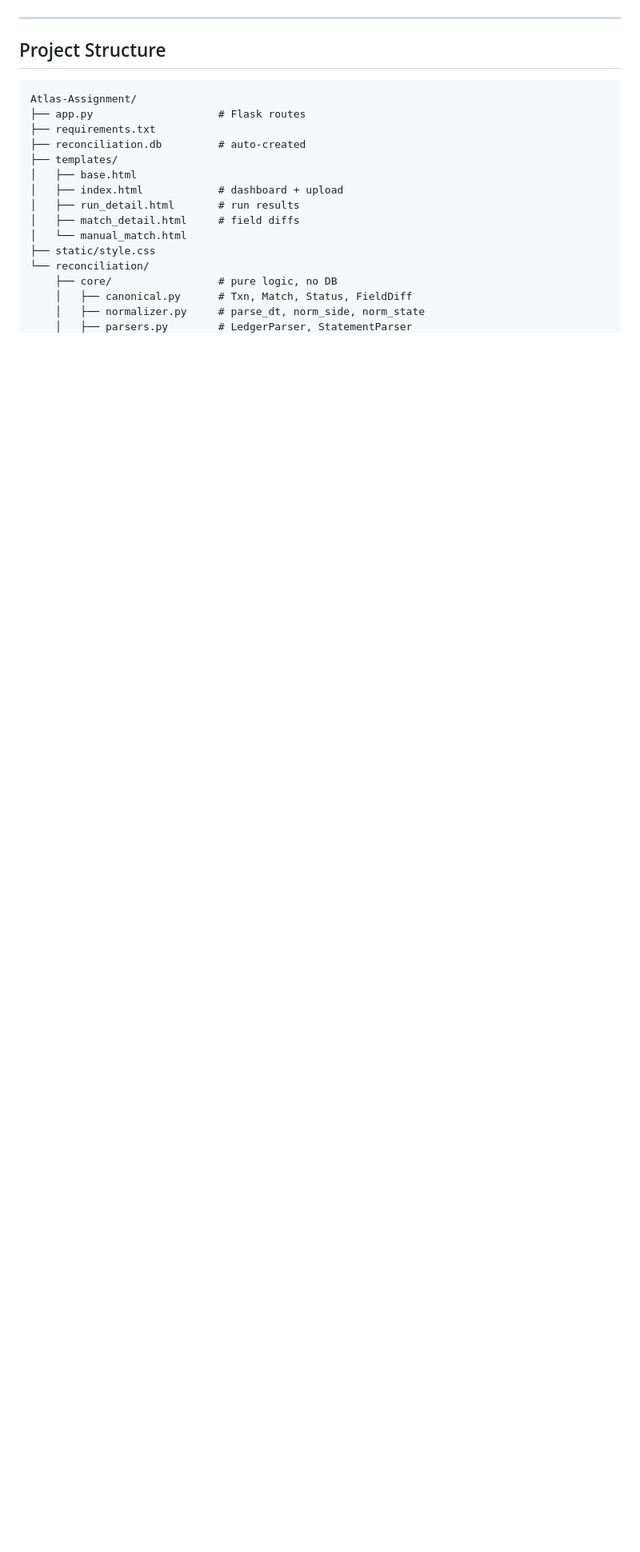
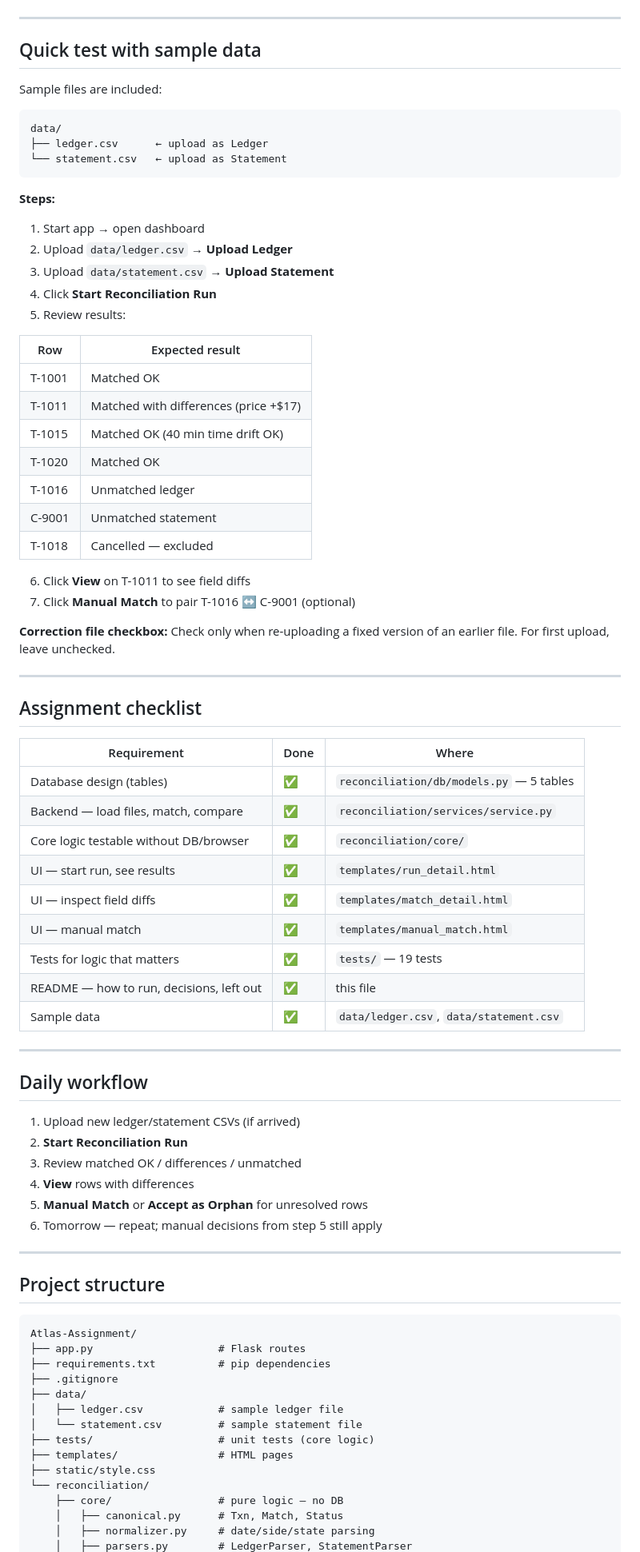
Before and after one commit to ramkrushnapatra/Atlas-Assignment, a Markdown page: README.md, the part around one of its changes. Shown at 80% size. Rendered like a GitHub page; blank space fills up the shorter version.

````diff
--- a/README.md
+++ b/README.md
@@ -24,22 +80,83 @@ python app.py
 
 ---
 
-## Project Structure
+## Quick test with sample data
+
+Sample files are included:
+
+```
+data/
+├── ledger.csv      ← upload as Ledger
+└── statement.csv   ← upload as Statement
+```
+
+**Steps:**
+
+1. Start app → open dashboard
+2. Upload `data/ledger.csv` → **Upload Ledger**
+3. Upload `data/statement.csv` → **Upload Statement**
+4. Click **Start Reconciliation Run**
+5. Review results:
+
+| Row | Expected result |
+|---|---|
+| T-1001 | Matched OK |
+| T-1011 | Matched with differences (price +$17) |
+| T-1015 | Matched OK (40 min time drift OK) |
+| T-1020 | Matched OK |
+| T-1016 | Unmatched ledger |
+| C-9001 | Unmatched statement |
+| T-1018 | Cancelled — excluded |
+
+6. Click **View** on T-1011 to see field diffs
+7. Click **Manual Match** to pair T-1016 ↔ C-9001 (optional)
+
+**Correction file checkbox:** Check only when re-uploading a fixed version of an earlier file. For first upload, leave unchecked.
+
+---
+
+## Assignment checklist
+
+| Requirement | Done | Where |
+|---|---|---|
+| Database design (tables) | ✅ | `reconciliation/db/models.py` — 5 tables |
+| Backend — load files, match, compare | ✅ | `reconciliation/services/service.py` |
+| Core logic testable without DB/browser | ✅ | `reconciliation/core/` |
+| UI — start run, see results | ✅ | `templates/run_detail.html` |
+| UI — inspect field diffs | ✅ | `templates/match_detail.html` |
+| UI — manual match | ✅ | `templates/manual_match.html` |
+| Tests for logic that matters | ✅ | `tests/` — 19 tests |
+| README — how to run, decisions, left out | ✅ | this file |
+| Sample data | ✅ | `data/ledger.csv`, `data/statement.csv` |
+
+---
+
+## Daily workflow
+
+1. Upload new ledger/statement CSVs (if arrived)
+2. **Start Reconciliation Run**
+3. Review matched OK / differences / unmatched
+4. **View** rows with differences
+5. **Manual Match** or **Accept as Orphan** for unresolved rows
+6. Tomorrow — repeat; manual decisions from step 5 still apply
+
+---
+
+## Project structure
 
 ```
 Atlas-Assignment/
 ├── app.py                    # Flask routes
-├── requirements.txt
-├── reconciliation.db         # auto-created
-├── templates/
-│   ├── base.html
-│   ├── index.html            # dashboard + upload
-│   ├── run_detail.html       # run results
-│   ├── match_detail.html     # field diffs
-│   └── manual_match.html
+├── requirements.txt          # pip dependencies
+├── .gitignore
+├── data/
+│   ├── ledger.csv            # sample ledger file
+│   └── statement.csv         # sample statement file
+├── tests/                    # unit tests (core logic)
+├── templates/                # HTML pages
 ├── static/style.css
 └── reconciliation/
-    ├── core/                 # pure logic, no DB
-    │   ├── canonical.py      # Txn, Match, Status, FieldDiff
-    │   ├── normalizer.py     # parse_dt, norm_side, norm_state
+    ├── core/                 # pure logic — no DB
+    │   ├── canonical.py      # Txn, Match, Status
+    │   ├── normalizer.py     # date/side/state parsing
     │   ├── parsers.py        # LedgerParser, StatementParser
````
Also changed, not shown: other parts of README.md (+149 -143 lines).
